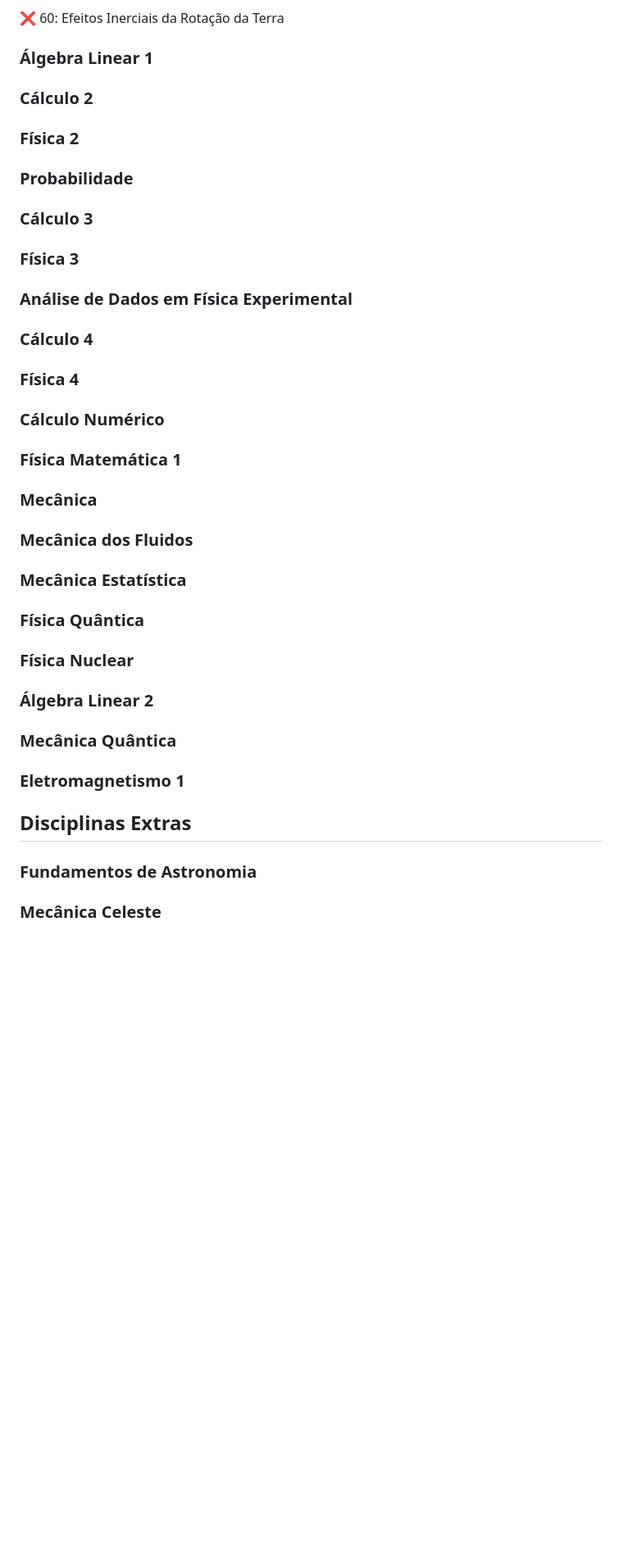
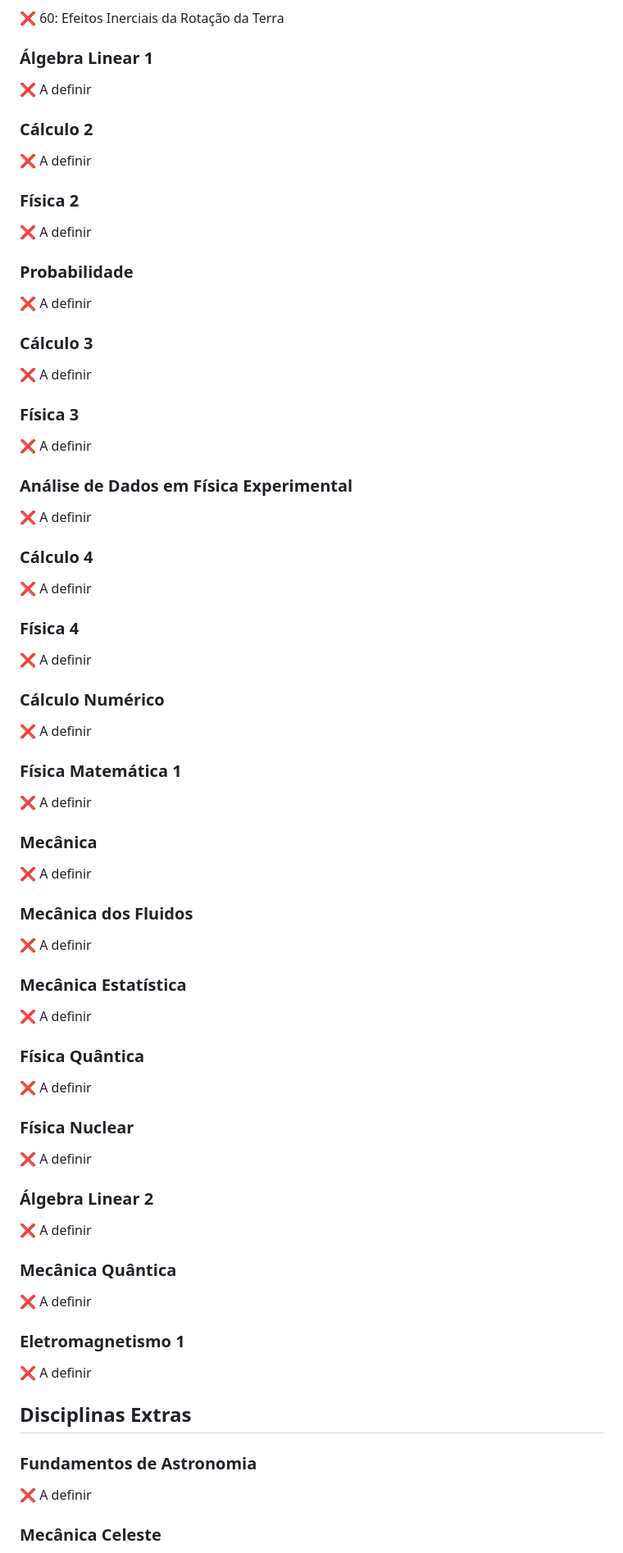
Before and after one commit to Geovannisz/COF, a Markdown page: AulasGravadas.md, the part around one of its changes. Shown at 82% size. Rendered like a GitHub page; blank space fills up the shorter version.

```diff
--- a/AulasGravadas.md
+++ b/AulasGravadas.md
@@ -247,44 +247,84 @@
 
 ### Álgebra Linear 1
 
+:x: A definir
+
 ### Cálculo 2
+
+:x: A definir
 
 ### Física 2
 
+:x: A definir
+
 ### Probabilidade
+
+:x: A definir
 
 ### Cálculo 3
 
+:x: A definir
+
 ### Física 3
+
+:x: A definir
 
 ### Análise de Dados em Física Experimental
 
+:x: A definir
+
 ### Cálculo 4
+
+:x: A definir
 
 ### Física 4
 
+:x: A definir
+
 ### Cálculo Numérico
+
+:x: A definir
 
 ### Física Matemática 1
 
+:x: A definir
+
 ### Mecânica
+
+:x: A definir
 
 ### Mecânica dos Fluidos
 
+:x: A definir
+
 ### Mecânica Estatística
+
+:x: A definir
 
 ### Física Quântica
 
+:x: A definir
+
 ### Física Nuclear
+
+:x: A definir
 
 ### Álgebra Linear 2
 
+:x: A definir
+
 ### Mecânica Quântica
 
+:x: A definir
+
 ### Eletromagnetismo 1
+
+:x: A definir
 
 ## Disciplinas Extras
 
 ### Fundamentos de Astronomia
 
+:x: A definir
+
 ### Mecânica Celeste
```
Also changed, not shown: other parts of AulasGravadas.md (+10 -0 lines).
